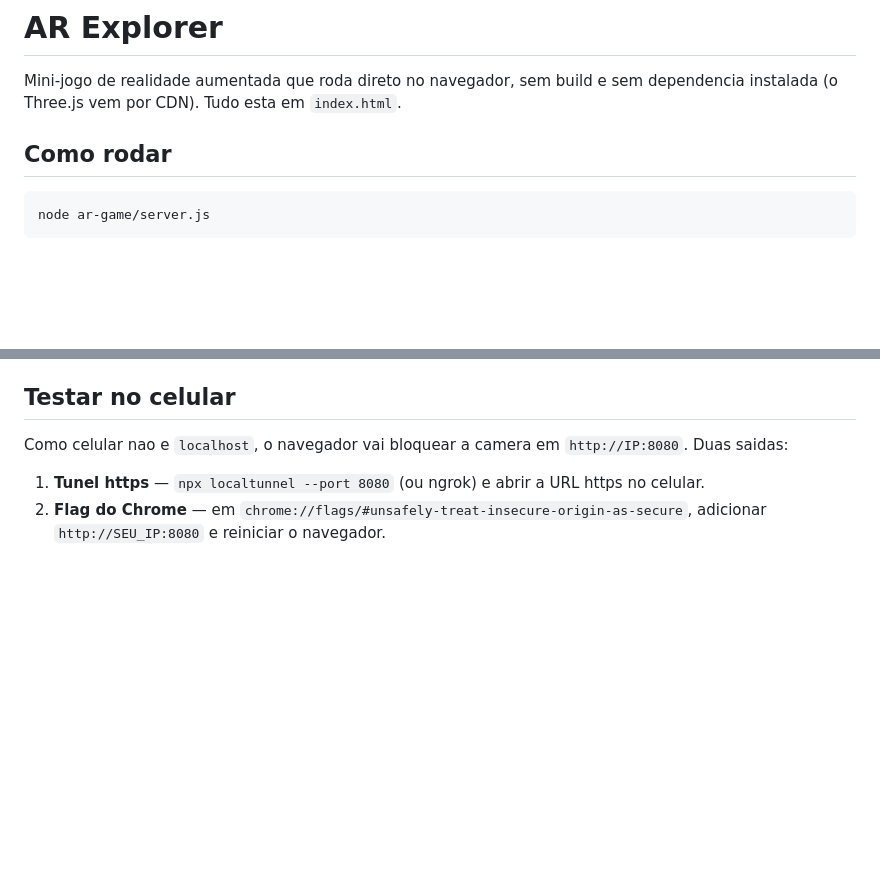
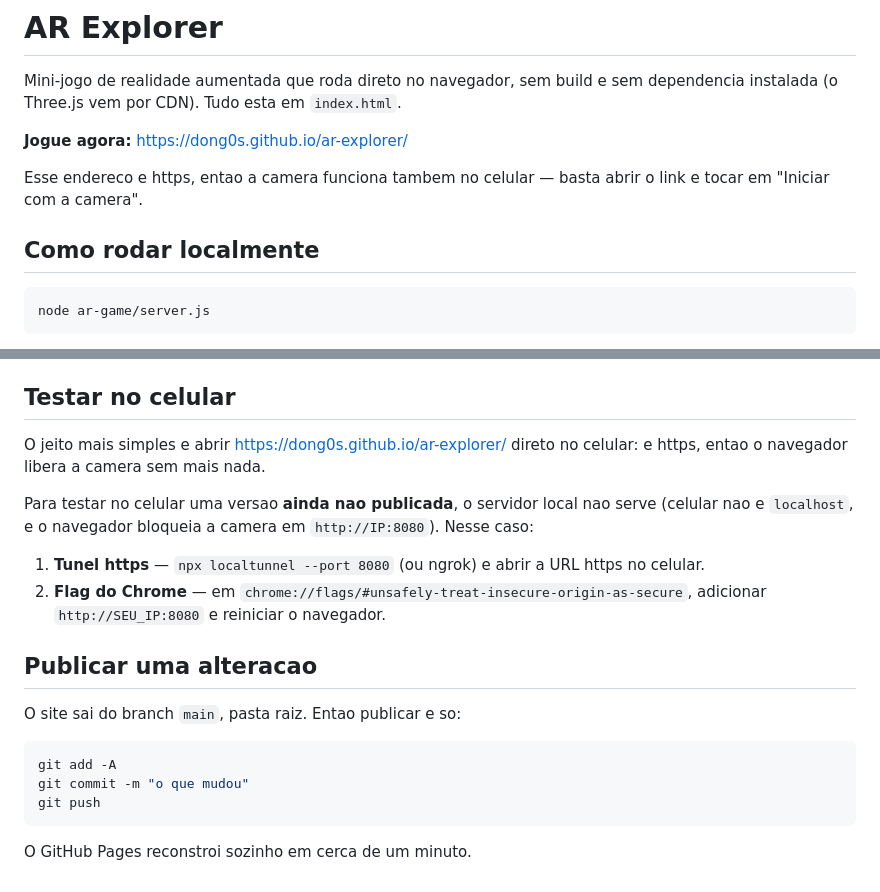
Before and after one commit to Dong0s/ar-explorer, a Markdown page: README.md, 2 parts joined by grey strips. Drawn GitHub-style; blank space fills up the shorter version.

Commit message:
README: link do site publicado e como publicar alteracoes
Co-Authored-By: Claude Opus 5 <noreply@anthropic.com>

````diff
--- a/README.md
+++ b/README.md
@@ -3,7 +3,12 @@
 Mini-jogo de realidade aumentada que roda direto no navegador, sem build e sem
 dependencia instalada (o Three.js vem por CDN). Tudo esta em `index.html`.
 
-## Como rodar
+**Jogue agora:** <https://dong0s.github.io/ar-explorer/>
+
+Esse endereco e https, entao a camera funciona tambem no celular — basta abrir
+o link e tocar em "Iniciar com a camera".
+
+## Como rodar localmente
 
 ```bash
 node ar-game/server.js
@@ -94,9 +99,25 @@ distribuem coisas em circulo.
 
 ## Testar no celular
 
-Como celular nao e `localhost`, o navegador vai bloquear a camera em `http://IP:8080`.
-Duas saidas:
+O jeito mais simples e abrir <https://dong0s.github.io/ar-explorer/> direto no
+celular: e https, entao o navegador libera a camera sem mais nada.
+
+Para testar no celular uma versao **ainda nao publicada**, o servidor local nao
+serve (celular nao e `localhost`, e o navegador bloqueia a camera em
+`http://IP:8080`). Nesse caso:
 
 1. **Tunel https** — `npx localtunnel --port 8080` (ou ngrok) e abrir a URL https no celular.
 2. **Flag do Chrome** — em `chrome://flags/#unsafely-treat-insecure-origin-as-secure`,
    adicionar `http://SEU_IP:8080` e reiniciar o navegador.
+
+## Publicar uma alteracao
+
+O site sai do branch `main`, pasta raiz. Entao publicar e so:
+
+```bash
+git add -A
+git commit -m "o que mudou"
+git push
+```
+
+O GitHub Pages reconstroi sozinho em cerca de um minuto.
````
